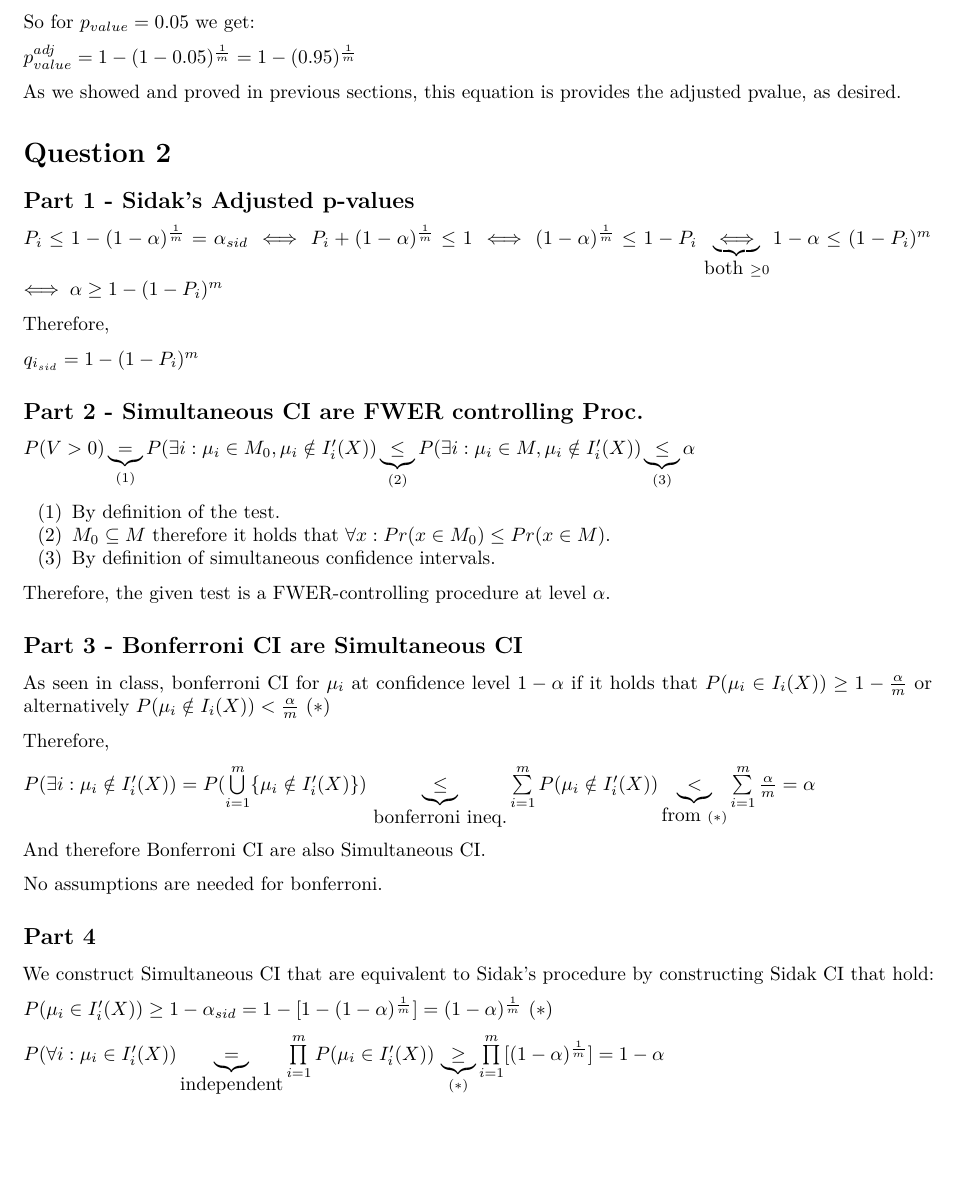
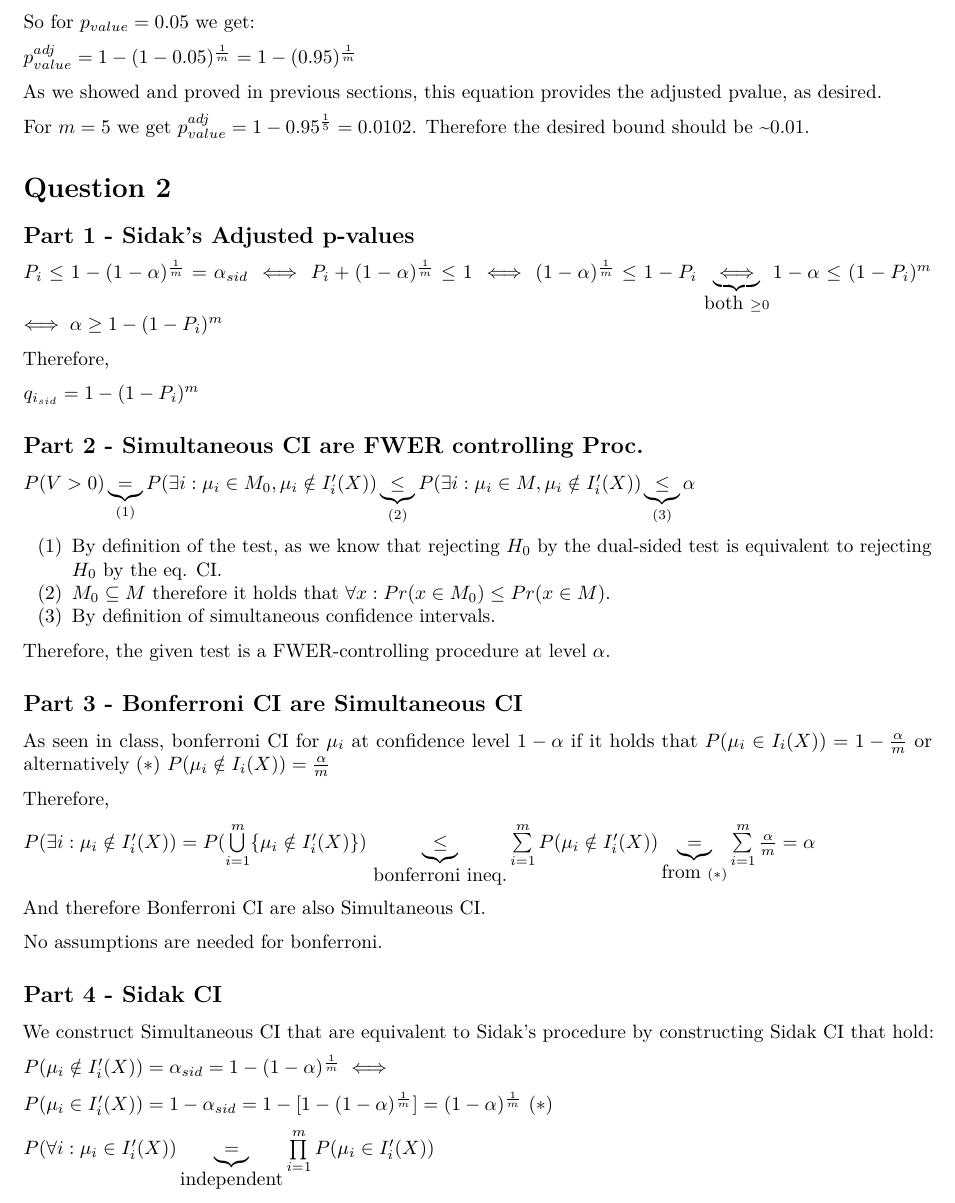
Before and after one commit to OmerShubi/My_Projects, an R Markdown document (Multi_Comp/Homework/HW2.Rmd): part of page 10 of 10 before the commit and part of page 10 of 11 after it, cut so that both start at the same text, the shorter picture padded with empty space. Rendered offline with R 4.5, knitr and Pandoc, then LaTeX, with nearby package versions; both versions are drawn in the output format of the newer one; code that draws random numbers runs with fixed seeds of ours.

Commit message:
HW2 question 2

```diff
--- a/Multi_Comp/Homework/HW2.Rmd
+++ b/Multi_Comp/Homework/HW2.Rmd
@@ -1,10 +1,10 @@
 ---
 title: 'Multiple Comparisons: Homework - 2'
 output:
-  html_notebook: default
+  pdf_document: default
   github_document:
     pandoc_args: --webtex
-  pdf_document: default
+  html_notebook: default
 ---
 
 
@@ -228,7 +228,9 @@
 
 $p_{value}^{adj}=1-(1-0.05)^{\frac{1}{m}} = 1-(0.95)^{\frac{1}{m}}$
 
-As we showed and proved in previous sections, this equation is provides the adjusted pvalue, as desired.
+As we showed and proved in previous sections, this equation provides the adjusted pvalue, as desired.
+
+For $m=5$ we get $p_{value}^{adj}=1-0.95^\frac{1}{5}=0.0102$. Therefore the desired bound should be ~$0.01$.
 
 
 # Question 2
@@ -254,7 +256,7 @@
 
 
 
-(1) By definition of the test.
+(1) By definition of the test, as we know that rejecting $H_0$ by the dual-sided test is equivalent to rejecting $H_0$ by the eq. CI.
 (2) $M_0 \subseteq M$ therefore it holds that $\forall x:Pr(x\in M_0)\leq Pr(x\in M)$.
 (3) By definition of simultaneous confidence intervals.
 
@@ -264,23 +266,26 @@
 
 ## Part 3 - Bonferroni CI are Simultaneous CI
 
-As seen in class, bonferroni CI for $\mu_i$ at confidence level $1-\alpha$ if it holds that $P(\mu_i \in I_i(X)) \geq 1-\frac{\alpha}{m}$ or alternatively $P(\mu_i \notin I_i(X)) < \frac{\alpha}{m}$ $(*)$
+As seen in class, bonferroni CI for $\mu_i$ at confidence level $1-\alpha$ if it holds that $P(\mu_i \in I_i(X)) = 1-\frac{\alpha}{m}$ or alternatively $(*)$ $P(\mu_i \notin I_i(X)) = \frac{\alpha}{m}$
 
 Therefore,
 
 $P(\exists i: \mu_i \notin I_i'(X)) = P(\bigcup\limits_{i=1}^m \{\mu_i \notin I_i'(X)\})$
-$\underbrace{\leq}_{\mbox{bonferroni ineq.}} \sum\limits_{i=1}^m P(\mu_i\notin I_i'(X)) \underbrace{<}_{\mbox{from }(*)} \sum\limits_{i=1}^{m}\frac{\alpha}{m} = \alpha$
+$\underbrace{\leq}_{\mbox{bonferroni ineq.}} \sum\limits_{i=1}^m P(\mu_i\notin I_i'(X)) \underbrace{=}_{\mbox{from }(*)} \sum\limits_{i=1}^{m}\frac{\alpha}{m} = \alpha$
 
 And therefore Bonferroni CI are also Simultaneous CI.
 
 No assumptions are needed for bonferroni.
 
-## Part 4
+## Part 4 - Sidak CI
 
 We construct Simultaneous CI that are equivalent to Sidak's procedure by constructing Sidak CI that hold:
 
-$P(\mu_i \in I_i'(X)) \geq 1- \alpha_{sid} = 1- [1-(1-\alpha)^\frac{1}{m}] = (1-\alpha)^\frac{1}{m}$ $(*)$
+$P(\mu_i \notin I_i'(X)) = \alpha_{sid} = 1-(1-\alpha)^\frac{1}{m} \iff$
+
+$P(\mu_i \in I_i'(X)) = 1- \alpha_{sid} = 1- [1-(1-\alpha)^\frac{1}{m}] = (1-\alpha)^\frac{1}{m}$ $(*)$
 
 
 $P(\forall i: \mu_i \in I_i'(X)) \underbrace{=}_{\mbox{independent}} \prod\limits_{i=1}^m P(\mu_i \in I_i'(X))$
-$\underbrace{\geq}_{(*)}\prod\limits_{i=1}^m[(1-\alpha)^\frac{1}{m}] = 1-\alpha$
+
+$\underbrace{=}_{(*)}\prod\limits_{i=1}^m[(1-\alpha)^\frac{1}{m}] = 1-\alpha$
```
Also changed, not shown: Multi_Comp/Homework/HW2.Rmd (2 more changed lines).
